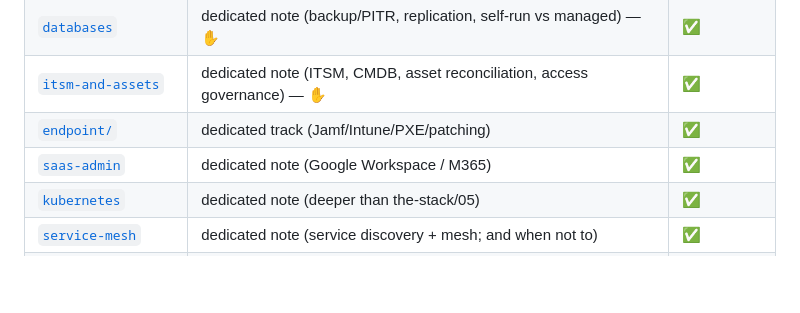
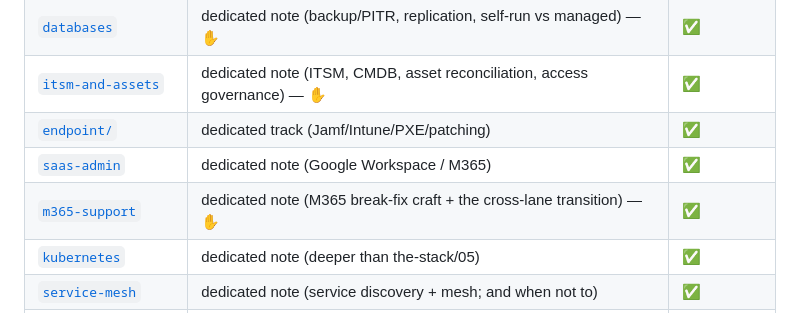
Before and after one commit to vicenteliu/sysadmin-self-cultivation, a Markdown page: CONTENTS.md, the part around the change. Drawn GitHub-style; blank space fills up the shorter version.

```diff
--- a/CONTENTS.md
+++ b/CONTENTS.md
@@ -86,6 +86,7 @@ See [`cross-cutting/`](cross-cutting/).
 | [`itsm-and-assets`](cross-cutting/itsm-and-assets.md) | dedicated note (ITSM, CMDB, asset reconciliation, access governance) — **✋** | ✅ |
 | [`endpoint/`](endpoint/) | dedicated track (Jamf/Intune/PXE/patching) | ✅ |
 | [`saas-admin`](cross-cutting/saas-admin.md) | dedicated note (Google Workspace / M365) | ✅ |
+| [`m365-support`](cross-cutting/m365-support.md) | dedicated note (M365 break-fix craft + the cross-lane transition) — **✋** | ✅ |
 | [`kubernetes`](cross-cutting/kubernetes.md) | dedicated note (deeper than the-stack/05) | ✅ |
 | [`service-mesh`](cross-cutting/service-mesh.md) | dedicated note (service discovery + mesh; and when not to) | ✅ |
 | [`web-and-tls`](cross-cutting/web-and-tls.md) | dedicated note (reverse proxy, TLS/cert lifecycle) — **✋** fundamentals | ✅ |
```
Also changed, not shown: cross-cutting/README.md (+1 -0 lines), cross-cutting/m365-support.md (added, +324 -0 lines).
